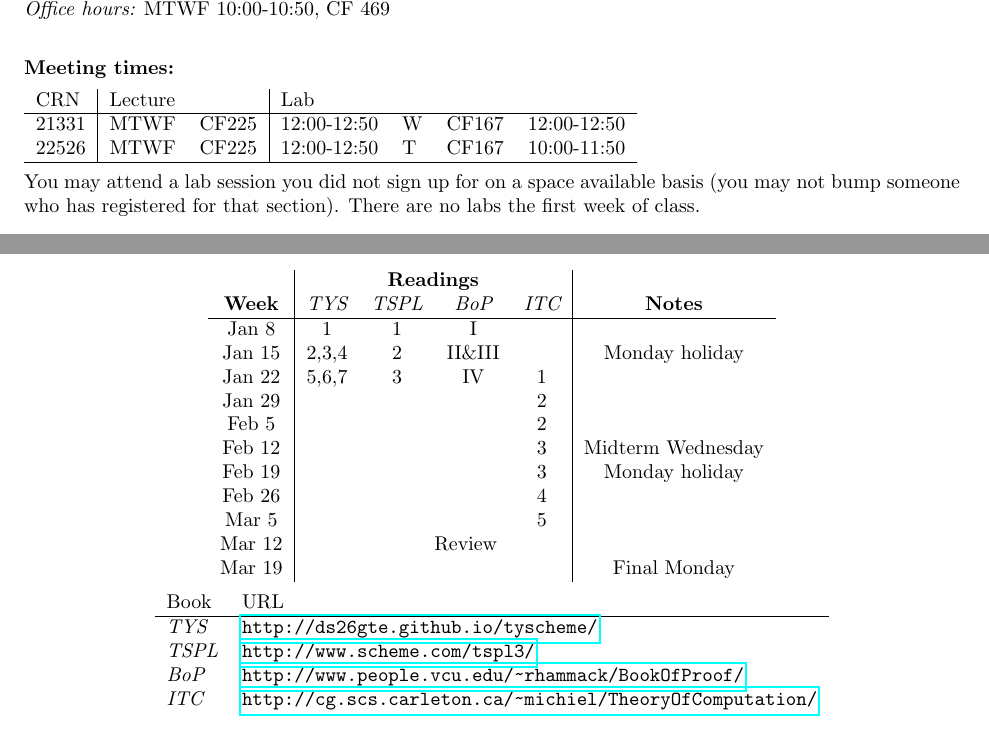
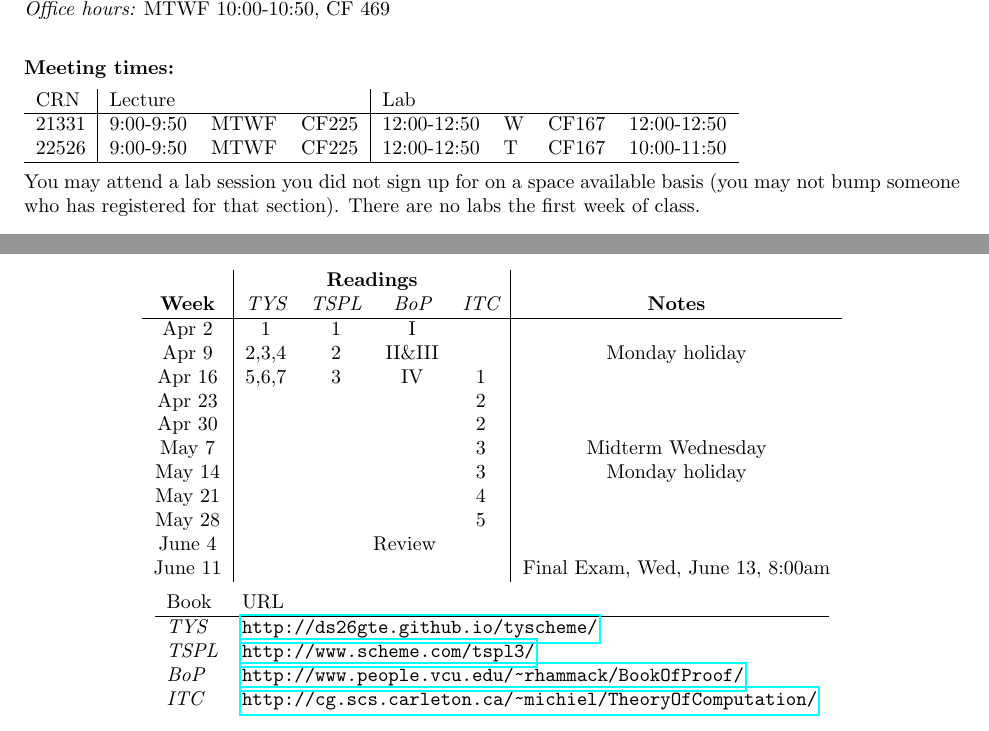
Before and after one commit to geofmatthews/csci301, a LaTeX document (syllabus/syllabus.tex): two parts of pages 1 and 3 of 4, joined at a grey line, cut so that both start at the same text. Compiled offline with pdfLaTeX.

Commit message:
fixed syllabus schedule

```diff
--- a/syllabus/syllabus.tex
+++ b/syllabus/syllabus.tex
@@ -19,12 +19,12 @@
 
 \paragraph{Meeting times:} \mbox{}
 
-  \begin{tabular}{l|ll|lllll}
-    CRN & \multicolumn{2}{l|}{Lecture}
+  \begin{tabular}{l|lll|lllll}
+    CRN & \multicolumn{3}{l|}{Lecture}
     & \multicolumn{3}{l}{Lab}   \\\hline
-    21331 & MTWF & CF225& 12:00-12:50  & W & CF167& 12:00-12:50
+    21331 & 9:00-9:50& MTWF & CF225& 12:00-12:50  & W & CF167& 12:00-12:50
 \\
-    22526 &  MTWF & CF225& 12:00-12:50  & T & CF167&  10:00-11:50
+    22526 & 9:00-9:50& MTWF & CF225& 12:00-12:50  & T & CF167&  10:00-11:50
     \\\hline
     \end{tabular}
 
@@ -204,17 +204,17 @@ Grade & A & B & C & D & F\\\hline
 \begin{tabular}{c|cccc|c}
  & \multicolumn{4}{c|}{\bf Readings} &  \\
 {\bf Week} &\em TYS & \em TSPL &\em BoP&\em ITC & {\bf Notes} \\\hline
-Jan 8  & 1 & 1 & I   &   \\
-Jan 15 & 2,3,4 & 2 & II\&III  & &  Monday holiday \\
-Jan 22 & 5,6,7 & 3 & IV  & 1 \\
-Jan 29 &  &   &     & 2 \\
-Feb 5  &  &   &     & 2 \\
-Feb 12 &  &   &     & 3 & Midterm Wednesday \\
-Feb 19 &  &   &     & 3 & Monday holiday\\
-Feb 26 &  &   &     & 4\\
-Mar 5  &  &   &     & 5 \\
-Mar 12 &  & \multicolumn{3}{c|}{Review} & \\
-Mar 19 &  &   &     &   & Final Monday  \\
+Apr 2  & 1 & 1 & I   &   \\
+Apr 9 & 2,3,4 & 2 & II\&III  & &  Monday holiday \\
+Apr 16 & 5,6,7 & 3 & IV  & 1 \\
+Apr 23 &  &   &     & 2 \\
+Apr 30 &  &   &     & 2 \\
+May 7 &  &   &     & 3 & Midterm Wednesday \\
+May 14 &  &   &     & 3 & Monday holiday\\
+May 21 &  &   &     & 4\\
+May 28 &  &   &     & 5 \\
+June 4 &  & \multicolumn{3}{c|}{Review} & \\
+June 11 &  &   &     &   & Final Exam, Wed, June 13, 8:00am \\
 \end{tabular}
 
 \begin{tabular}{ll}
```
Also changed, not shown: syllabus/syllabus.pdf, 1 other file.
